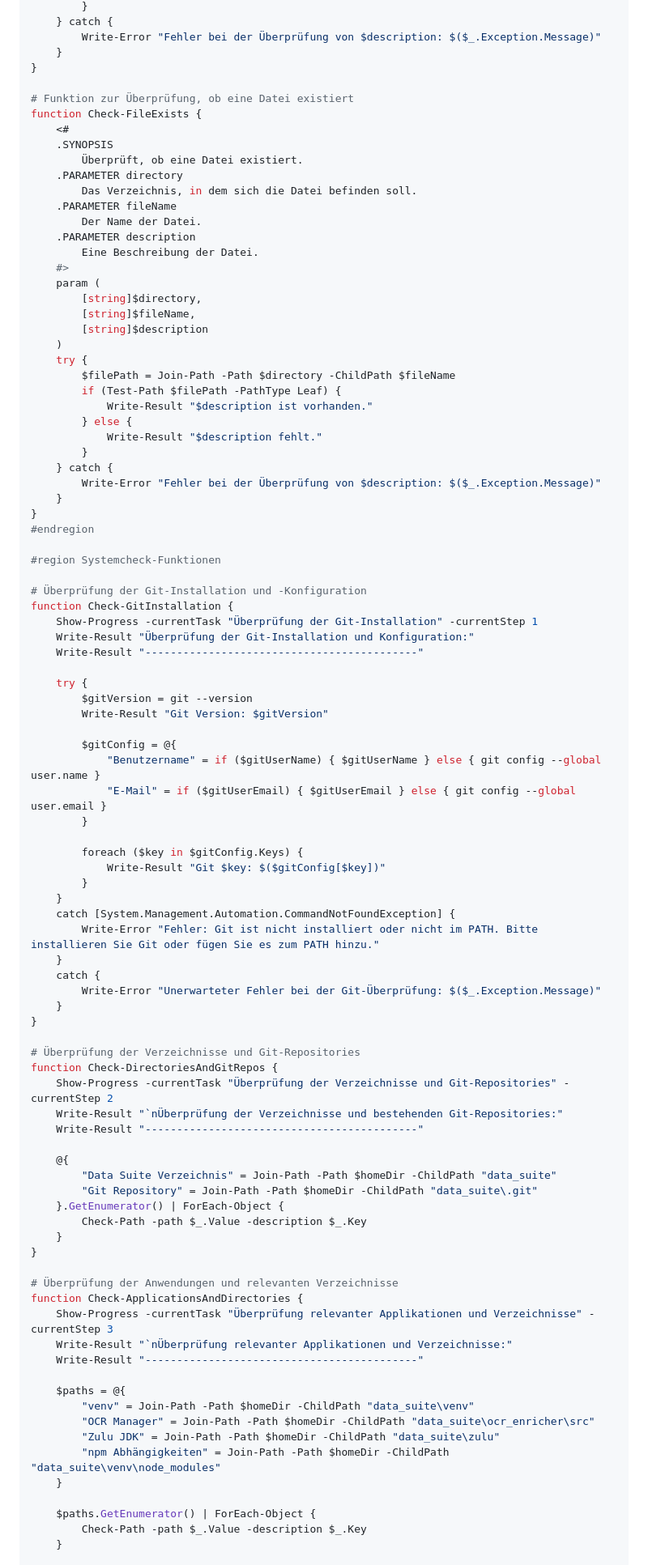
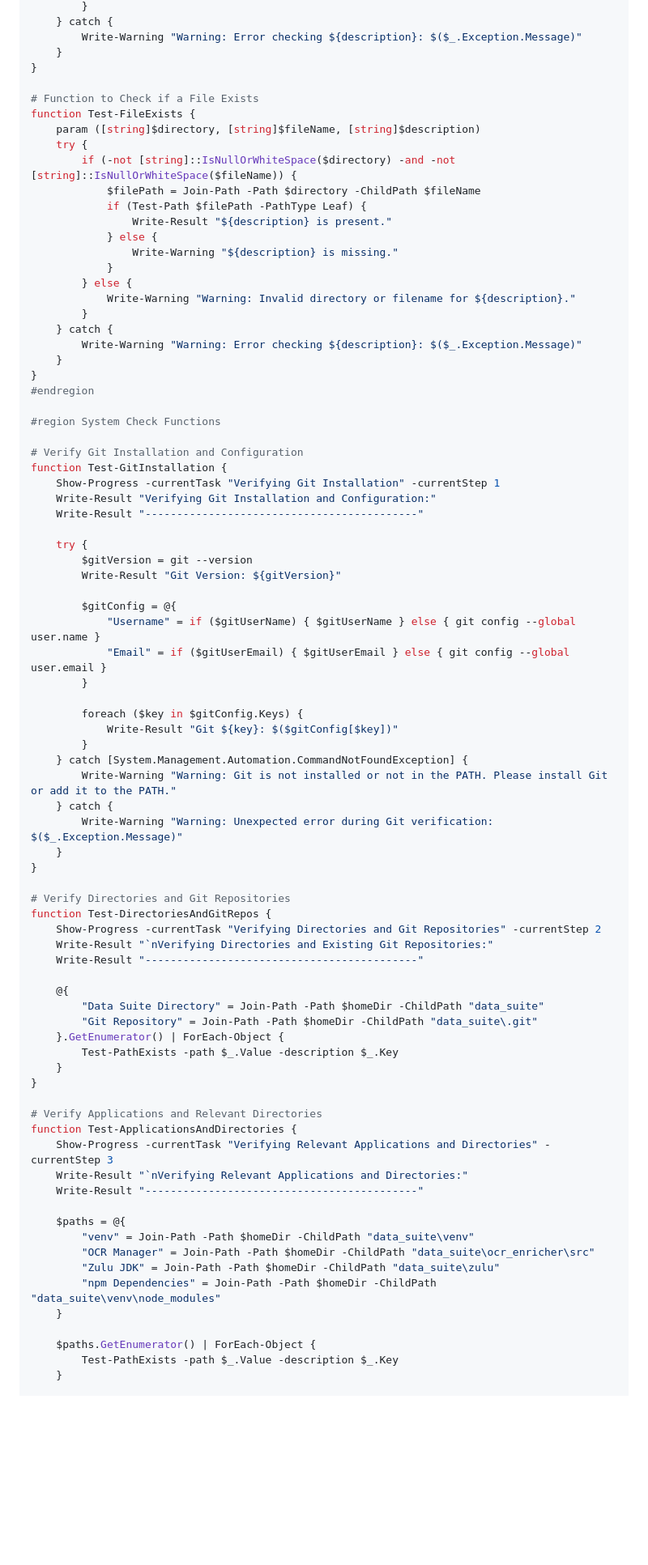
Before and after one commit to PrinceEitel/Data_Suite, a Markdown page: README.md, the part around one of its changes. Shown at 81% size. Drawn GitHub-style; blank space fills up the shorter version.

```diff
--- a/README.md
+++ b/README.md
@@ -1574,97 +1551,85 @@ function Check-Path {
         }
     } catch {
-        Write-Error "Fehler bei der Überprüfung von $description: $($_.Exception.Message)"
+        Write-Warning "Warning: Error checking ${description}: $($_.Exception.Message)"
     }
 }
 
-# Funktion zur Überprüfung, ob eine Datei existiert
-function Check-FileExists {
-    <#
-    .SYNOPSIS
-        Überprüft, ob eine Datei existiert.
-    .PARAMETER directory
-        Das Verzeichnis, in dem sich die Datei befinden soll.
-    .PARAMETER fileName
-        Der Name der Datei.
-    .PARAMETER description
-        Eine Beschreibung der Datei.
-    #>
-    param (
-        [string]$directory,
-        [string]$fileName,
-        [string]$description
-    )
+# Function to Check if a File Exists
+function Test-FileExists {
+    param ([string]$directory, [string]$fileName, [string]$description)
     try {
-        $filePath = Join-Path -Path $directory -ChildPath $fileName
-        if (Test-Path $filePath -PathType Leaf) {
-            Write-Result "$description ist vorhanden."
+        if (-not [string]::IsNullOrWhiteSpace($directory) -and -not [string]::IsNullOrWhiteSpace($fileName)) {
+            $filePath = Join-Path -Path $directory -ChildPath $fileName
+            if (Test-Path $filePath -PathType Leaf) {
+                Write-Result "${description} is present."
+            } else {
+                Write-Warning "${description} is missing."
+            }
         } else {
-            Write-Result "$description fehlt."
+            Write-Warning "Warning: Invalid directory or filename for ${description}."
         }
     } catch {
-        Write-Error "Fehler bei der Überprüfung von $description: $($_.Exception.Message)"
+        Write-Warning "Warning: Error checking ${description}: $($_.Exception.Message)"
     }
 }
 #endregion
 
-#region Systemcheck-Funktionen
-
-# Überprüfung der Git-Installation und -Konfiguration
-function Check-GitInstallation {
-    Show-Progress -currentTask "Überprüfung der Git-Installation" -currentStep 1
-    Write-Result "Überprüfung der Git-Installation und Konfiguration:"
+#region System Check Functions
+
+# Verify Git Installation and Configuration
+function Test-GitInstallation {
+    Show-Progress -currentTask "Verifying Git Installation" -currentStep 1
+    Write-Result "Verifying Git Installation and Configuration:"
     Write-Result "-------------------------------------------"
 
     try {
         $gitVersion = git --version
-        Write-Result "Git Version: $gitVersion"
+        Write-Result "Git Version: ${gitVersion}"
 
         $gitConfig = @{
-            "Benutzername" = if ($gitUserName) { $gitUserName } else { git config --global user.name }
-            "E-Mail" = if ($gitUserEmail) { $gitUserEmail } else { git config --global user.email }
+            "Username" = if ($gitUserName) { $gitUserName } else { git config --global user.name }
+            "Email" = if ($gitUserEmail) { $gitUserEmail } else { git config --global user.email }
         }
 
         foreach ($key in $gitConfig.Keys) {
-            Write-Result "Git $key: $($gitConfig[$key])"
+            Write-Result "Git ${key}: $($gitConfig[$key])"
         }
-    }
-    catch [System.Management.Automation.CommandNotFoundException] {
-        Write-Error "Fehler: Git ist nicht installiert oder nicht im PATH. Bitte installieren Sie Git oder fügen Sie es zum PATH hinzu."
-    }
-    catch {
-        Write-Error "Unerwarteter Fehler bei der Git-Überprüfung: $($_.Exception.Message)"
+    } catch [System.Management.Automation.CommandNotFoundException] {
+        Write-Warning "Warning: Git is not installed or not in the PATH. Please install Git or add it to the PATH."
+    } catch {
+        Write-Warning "Warning: Unexpected error during Git verification: $($_.Exception.Message)"
     }
 }
 
-# Überprüfung der Verzeichnisse und Git-Repositories
-function Check-DirectoriesAndGitRepos {
-    Show-Progress -currentTask "Überprüfung der Verzeichnisse und Git-Repositories" -currentStep 2
-    Write-Result "`nÜberprüfung der Verzeichnisse und bestehenden Git-Repositories:"
+# Verify Directories and Git Repositories
+function Test-DirectoriesAndGitRepos {
+    Show-Progress -currentTask "Verifying Directories and Git Repositories" -currentStep 2
+    Write-Result "`nVerifying Directories and Existing Git Repositories:"
     Write-Result "-------------------------------------------"
 
     @{
-        "Data Suite Verzeichnis" = Join-Path -Path $homeDir -ChildPath "data_suite"
+        "Data Suite Directory" = Join-Path -Path $homeDir -ChildPath "data_suite"
         "Git Repository" = Join-Path -Path $homeDir -ChildPath "data_suite\.git"
     }.GetEnumerator() | ForEach-Object {
-        Check-Path -path $_.Value -description $_.Key
+        Test-PathExists -path $_.Value -description $_.Key
     }
 }
 
-# Überprüfung der Anwendungen und relevanten Verzeichnisse
-function Check-ApplicationsAndDirectories {
-    Show-Progress -currentTask "Überprüfung relevanter Applikationen und Verzeichnisse" -currentStep 3
-    Write-Result "`nÜberprüfung relevanter Applikationen und Verzeichnisse:"
+# Verify Applications and Relevant Directories
+function Test-ApplicationsAndDirectories {
+    Show-Progress -currentTask "Verifying Relevant Applications and Directories" -currentStep 3
+    Write-Result "`nVerifying Relevant Applications and Directories:"
     Write-Result "-------------------------------------------"
 
     $paths = @{
         "venv" = Join-Path -Path $homeDir -ChildPath "data_suite\venv"
         "OCR Manager" = Join-Path -Path $homeDir -ChildPath "data_suite\ocr_enricher\src"
         "Zulu JDK" = Join-Path -Path $homeDir -ChildPath "data_suite\zulu"
-        "npm Abhängigkeiten" = Join-Path -Path $homeDir -ChildPath "data_suite\venv\node_modules"
+        "npm Dependencies" = Join-Path -Path $homeDir -ChildPath "data_suite\venv\node_modules"
     }
 
     $paths.GetEnumerator() | ForEach-Object {
-        Check-Path -path $_.Value -description $_.Key
+        Test-PathExists -path $_.Value -description $_.Key
     }
 
     try {
```
Also changed, not shown: other parts of README.md (+114 -109 lines).
